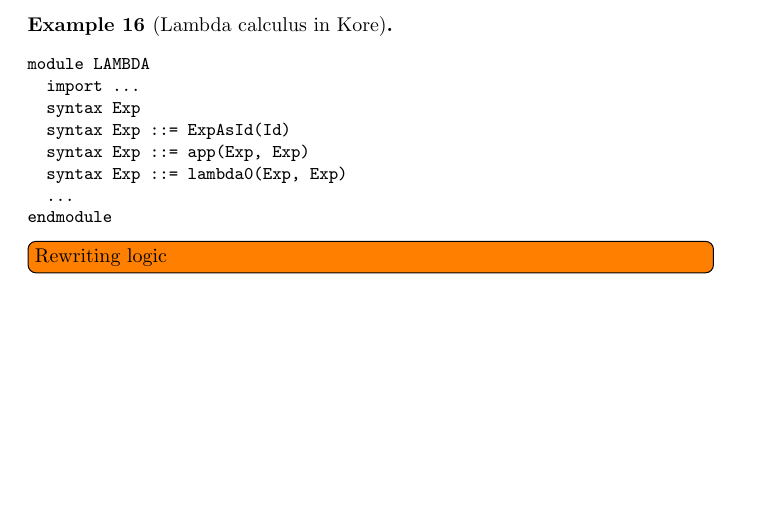
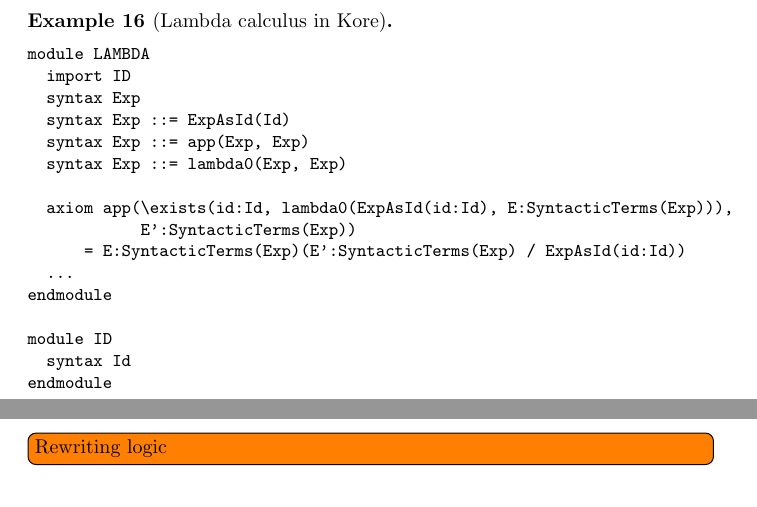
Before and after one commit to runtimeverification/haskell-backend, a LaTeX document (semantics_of_k/main.tex): part of page 7 of 10 before the commit and two parts of pages 7 and 8 of 10 after it, the two joined at a grey line, cut so that both start at the same text, the shorter picture padded with empty space. Compiled offline with pdfLaTeX.

Commit message:
finish lambda example in Kore

```diff
--- a/semantics_of_k/main.tex
+++ b/semantics_of_k/main.tex
@@ -295,12 +295,20 @@
 \quad
 \begin{Verbatim}[fontsize=\small]
 module LAMBDA
-  import ...
+  import ID
   syntax Exp
   syntax Exp ::= ExpAsId(Id)
   syntax Exp ::= app(Exp, Exp)
   syntax Exp ::= lambda0(Exp, Exp)
+
+  axiom app(\exists(id:Id, lambda0(ExpAsId(id:Id), E:SyntacticTerms(Exp))),
+            E':SyntacticTerms(Exp))
+      = E:SyntacticTerms(Exp)(E':SyntacticTerms(Exp) / ExpAsId(id:Id))
   ...
+endmodule
+
+module ID
+  syntax Id
 endmodule
 \end{Verbatim}
 \end{example}
```
